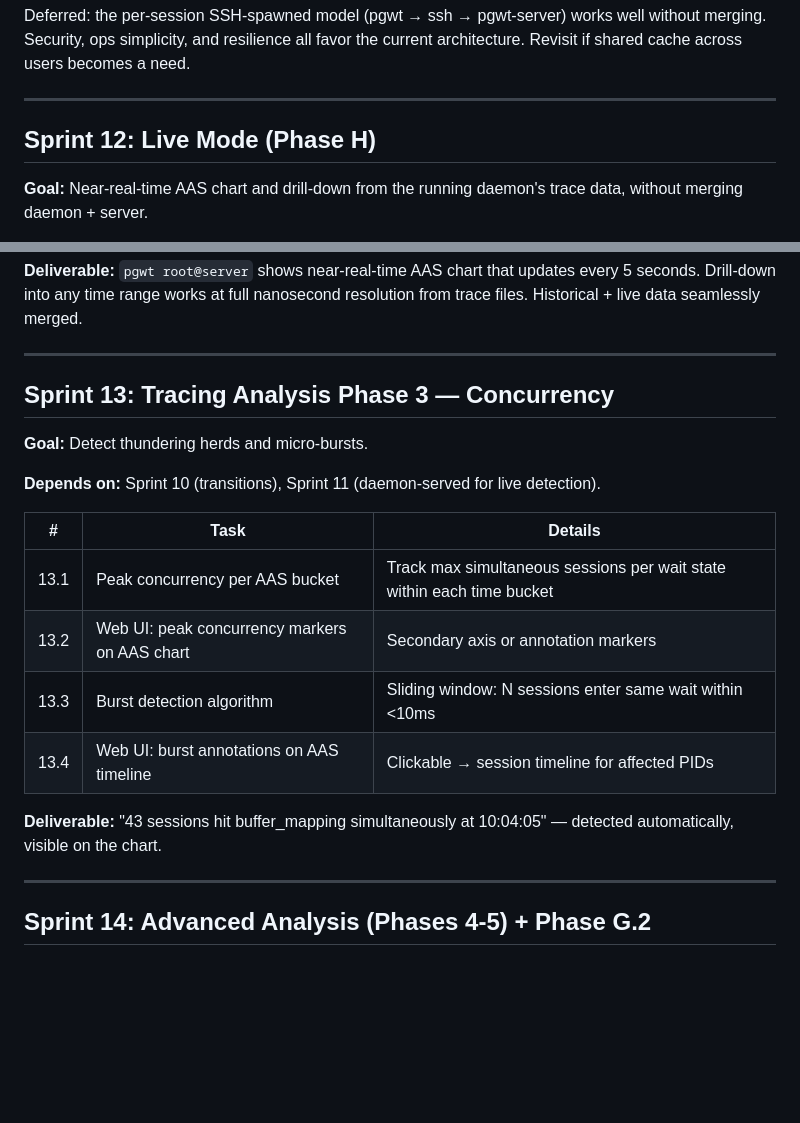
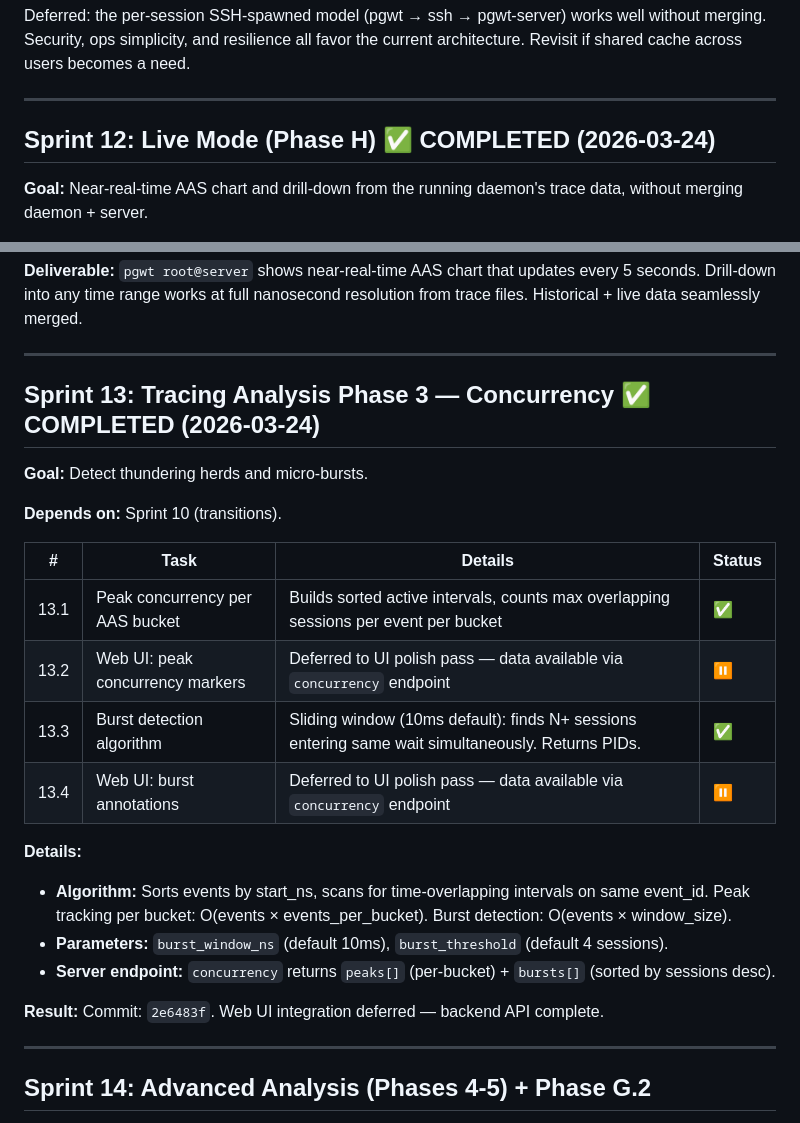
Before and after one commit to AboEl3iz/pg_wait_tracer, a Markdown page: docs/DEVELOPMENT_PLAN.md, 2 parts joined by grey strips. GitHub-like rendering; blank space fills up the shorter version.

Commit message:
Mark Sprints 12 and 13 complete in development plan
Co-Authored-By: Claude Opus 4.6 (1M context) <noreply@anthropic.com>

```diff
--- a/docs/DEVELOPMENT_PLAN.md
+++ b/docs/DEVELOPMENT_PLAN.md
@@ -318,7 +318,7 @@ current architecture. Revisit if shared cache across users becomes a need.
 
 ---
 
-## Sprint 12: Live Mode (Phase H)
+## Sprint 12: Live Mode (Phase H) ✅ COMPLETED (2026-03-24)
 
 **Goal:** Near-real-time AAS chart and drill-down from the running daemon's
 trace data, without merging daemon + server.
@@ -351,21 +351,26 @@ resolution from trace files. Historical + live data seamlessly merged.
 
 ---
 
-## Sprint 13: Tracing Analysis Phase 3 — Concurrency
+## Sprint 13: Tracing Analysis Phase 3 — Concurrency ✅ COMPLETED (2026-03-24)
 
 **Goal:** Detect thundering herds and micro-bursts.
 
-**Depends on:** Sprint 10 (transitions), Sprint 11 (daemon-served for live detection).
+**Depends on:** Sprint 10 (transitions).
 
-| # | Task | Details |
-|---|------|---------|
-| 13.1 | Peak concurrency per AAS bucket | Track max simultaneous sessions per wait state within each time bucket |
-| 13.2 | Web UI: peak concurrency markers on AAS chart | Secondary axis or annotation markers |
-| 13.3 | Burst detection algorithm | Sliding window: N sessions enter same wait within <10ms |
-| 13.4 | Web UI: burst annotations on AAS timeline | Clickable → session timeline for affected PIDs |
+| # | Task | Details | Status |
+|---|------|---------|--------|
+| 13.1 | Peak concurrency per AAS bucket | Builds sorted active intervals, counts max overlapping sessions per event per bucket | ✅ |
+| 13.2 | Web UI: peak concurrency markers | Deferred to UI polish pass — data available via `concurrency` endpoint | ⏸ |
+| 13.3 | Burst detection algorithm | Sliding window (10ms default): finds N+ sessions entering same wait simultaneously. Returns PIDs. | ✅ |
+| 13.4 | Web UI: burst annotations | Deferred to UI polish pass — data available via `concurrency` endpoint | ⏸ |
 
-**Deliverable:** "43 sessions hit buffer_mapping simultaneously at 10:04:05" —
-detected automatically, visible on the chart.
+**Details:**
+- **Algorithm:** Sorts events by start_ns, scans for time-overlapping intervals on same event_id.
+  Peak tracking per bucket: O(events × events_per_bucket). Burst detection: O(events × window_size).
+- **Parameters:** `burst_window_ns` (default 10ms), `burst_threshold` (default 4 sessions).
+- **Server endpoint:** `concurrency` returns `peaks[]` (per-bucket) + `bursts[]` (sorted by sessions desc).
+
+**Result:** Commit: `2e6483f`. Web UI integration deferred — backend API complete.
 
 ---
 
```
Also changed, not shown: other parts of docs/DEVELOPMENT_PLAN.md (+2 -2 lines).
